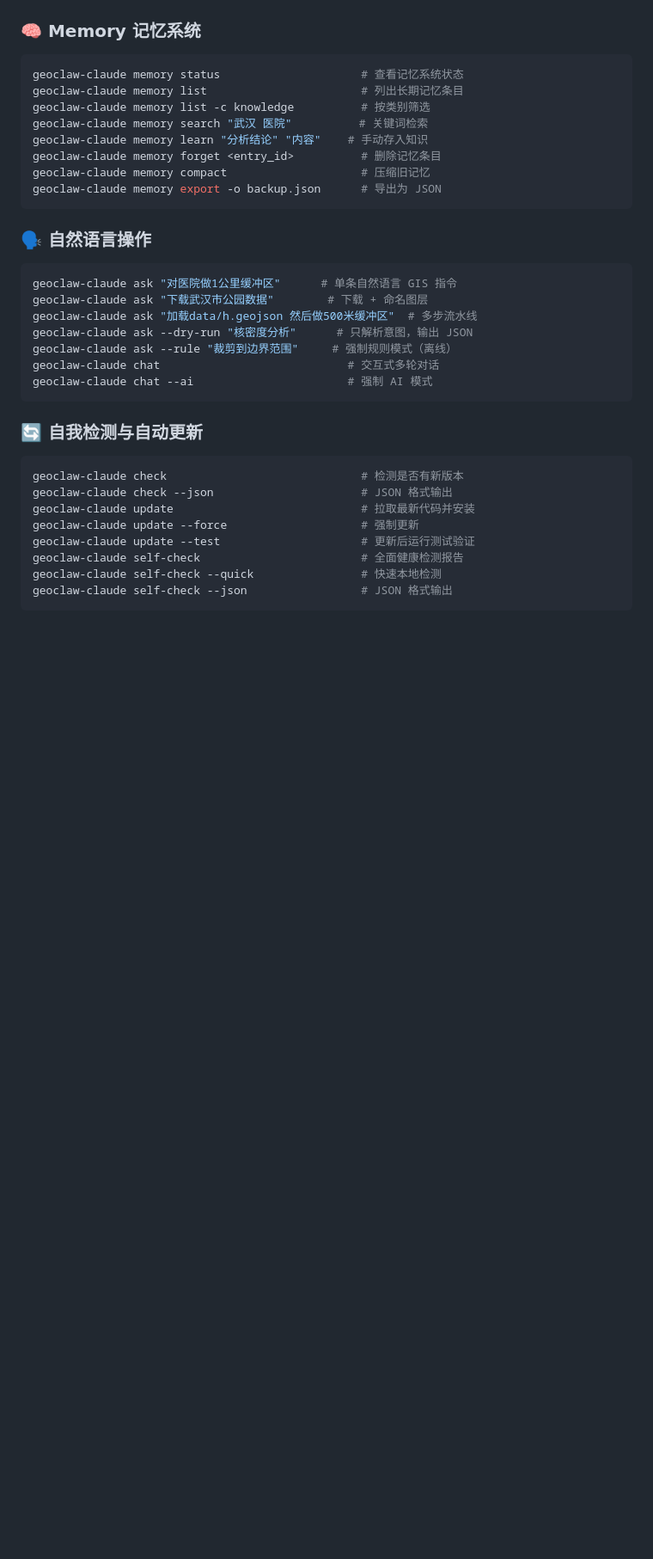
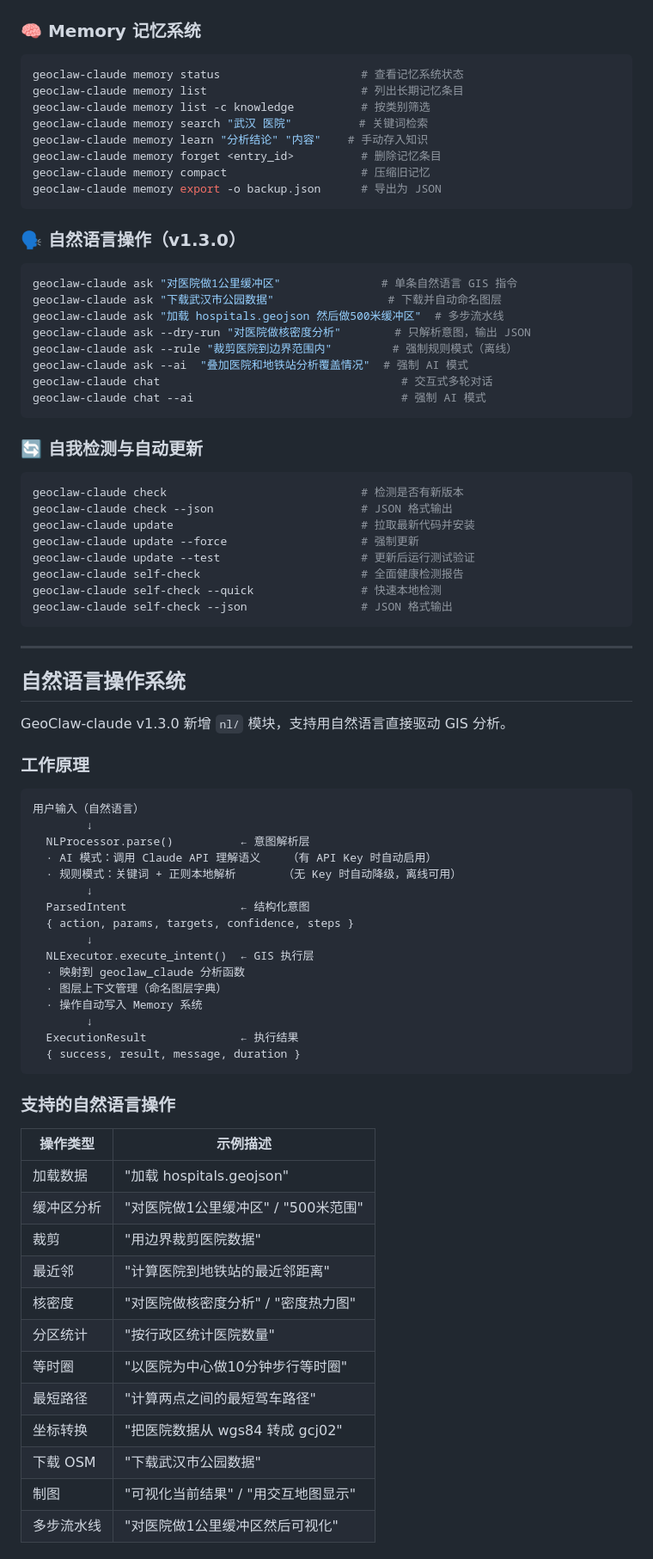
Before and after one commit to whuyao/GeoClaw_Claude, a Markdown page: README.md, the part around one of its changes. Shown at 86% size. Drawn GitHub-style; blank space fills up the shorter version.

````diff
--- a/README.md
+++ b/README.md
@@ -90,16 +90,17 @@ geoclaw-claude memory compact                    # 压缩旧记忆
 geoclaw-claude memory export -o backup.json      # 导出为 JSON
 ```
 
-### 🗣 自然语言操作
+### 🗣 自然语言操作（v1.3.0）
 
 ```bash
-geoclaw-claude ask "对医院做1公里缓冲区"      # 单条自然语言 GIS 指令
-geoclaw-claude ask "下载武汉市公园数据"        # 下载 + 命名图层
-geoclaw-claude ask "加载data/h.geojson 然后做500米缓冲区"  # 多步流水线
-geoclaw-claude ask --dry-run "核密度分析"      # 只解析意图，输出 JSON
-geoclaw-claude ask --rule "裁剪到边界范围"     # 强制规则模式（离线）
-geoclaw-claude chat                            # 交互式多轮对话
-geoclaw-claude chat --ai                       # 强制 AI 模式
+geoclaw-claude ask "对医院做1公里缓冲区"               # 单条自然语言 GIS 指令
+geoclaw-claude ask "下载武汉市公园数据"                 # 下载并自动命名图层
+geoclaw-claude ask "加载 hospitals.geojson 然后做500米缓冲区"  # 多步流水线
+geoclaw-claude ask --dry-run "对医院做核密度分析"        # 只解析意图，输出 JSON
+geoclaw-claude ask --rule "裁剪医院到边界范围内"         # 强制规则模式（离线）
+geoclaw-claude ask --ai  "叠加医院和地铁站分析覆盖情况"  # 强制 AI 模式
+geoclaw-claude chat                                    # 交互式多轮对话
+geoclaw-claude chat --ai                               # 强制 AI 模式
 ```
 
 ### 🔄 自我检测与自动更新
@@ -113,3 +114,49 @@ geoclaw-claude update --test                     # 更新后运行测试验证
 geoclaw-claude self-check                        # 全面健康检测报告
 geoclaw-claude self-check --quick                # 快速本地检测
 geoclaw-claude self-check --json                 # JSON 格式输出
+```
+
+---
+
+## 自然语言操作系统
+
+GeoClaw-claude v1.3.0 新增 `nl/` 模块，支持用自然语言直接驱动 GIS 分析。
+
+### 工作原理
+
+```
+用户输入（自然语言）
+        ↓
+  NLProcessor.parse()          ← 意图解析层
+  · AI 模式：调用 Claude API 理解语义    （有 API Key 时自动启用）
+  · 规则模式：关键词 + 正则本地解析       （无 Key 时自动降级，离线可用）
+        ↓
+  ParsedIntent                 ← 结构化意图
+  { action, params, targets, confidence, steps }
+        ↓
+  NLExecutor.execute_intent()  ← GIS 执行层
+  · 映射到 geoclaw_claude 分析函数
+  · 图层上下文管理（命名图层字典）
+  · 操作自动写入 Memory 系统
+        ↓
+  ExecutionResult              ← 执行结果
+  { success, result, message, duration }
+```
+
+### 支持的自然语言操作
+
+| 操作类型 | 示例描述 |
+|---------|---------|
+| 加载数据 | "加载 hospitals.geojson" |
+| 缓冲区分析 | "对医院做1公里缓冲区" / "500米范围" |
+| 裁剪 | "用边界裁剪医院数据" |
+| 最近邻 | "计算医院到地铁站的最近邻距离" |
+| 核密度 | "对医院做核密度分析" / "密度热力图" |
+| 分区统计 | "按行政区统计医院数量" |
+| 等时圈 | "以医院为中心做10分钟步行等时圈" |
+| 最短路径 | "计算两点之间的最短驾车路径" |
+| 坐标转换 | "把医院数据从 wgs84 转成 gcj02" |
+| 下载 OSM | "下载武汉市公园数据" |
+| 制图 | "可视化当前结果" / "用交互地图显示" |
+| 多步流水线 | "对医院做1公里缓冲区然后可视化" |
+
````
Also changed, not shown: other parts of README.md (+61 -20 lines).
